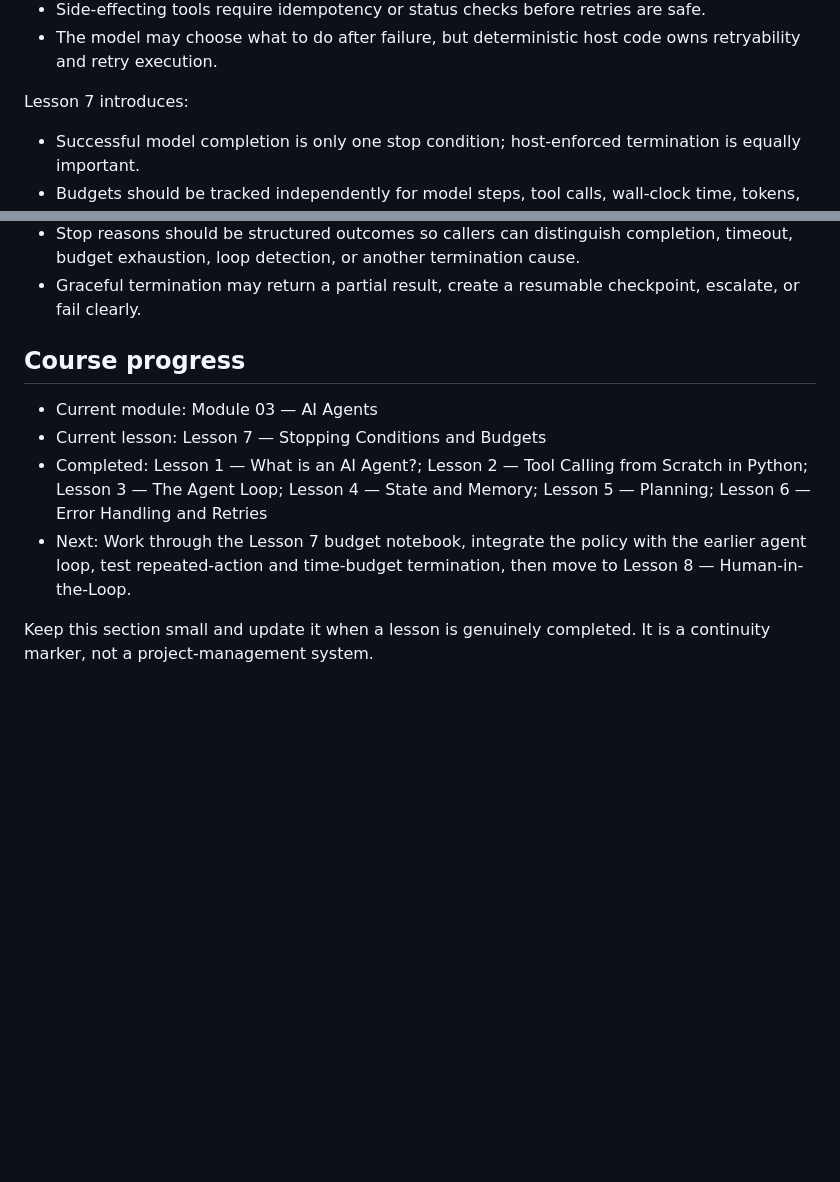
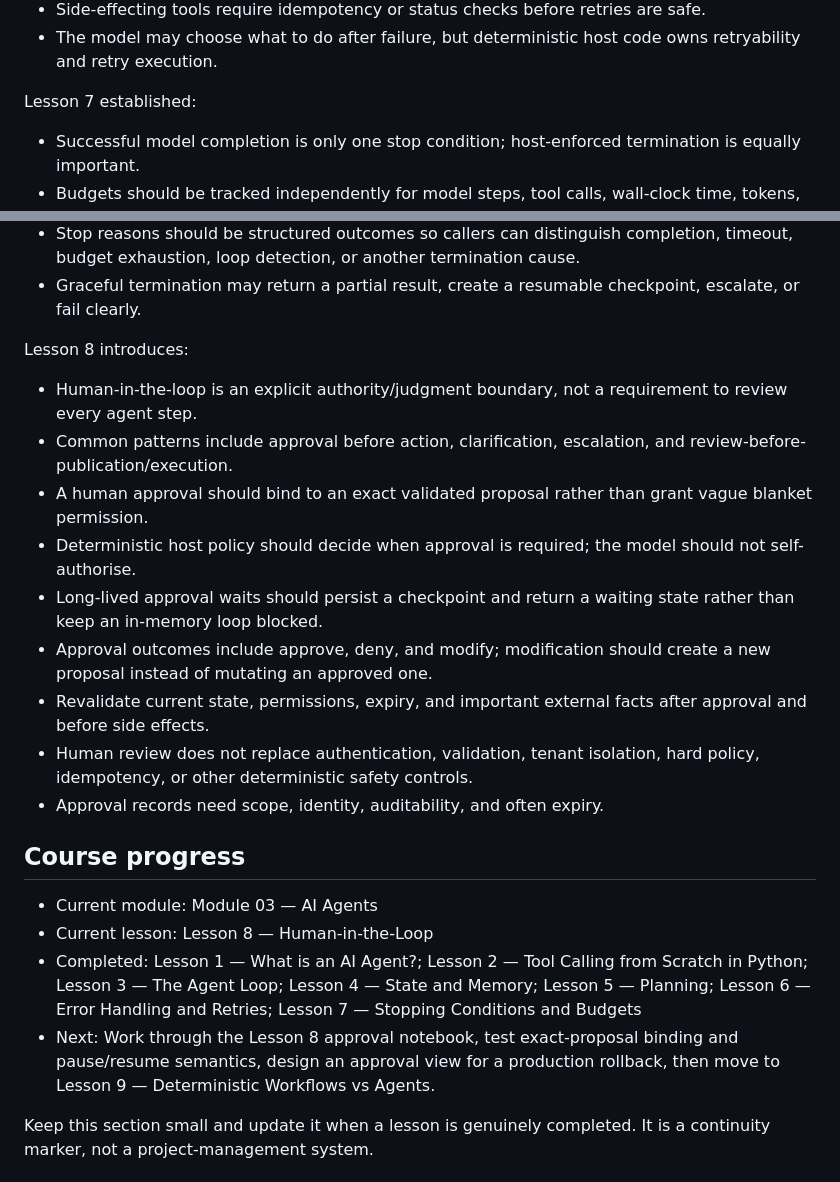
Before and after one commit to bmotevalli/ai-engineering-for-real-world, a Markdown page: contents/AGENTS.md, 2 parts joined by grey strips. Drawn GitHub-style; blank space fills up the shorter version.

Commit message:
advance course progress to lesson 8

```diff
--- a/contents/AGENTS.md
+++ b/contents/AGENTS.md
@@ -127,7 +127,7 @@ Lesson 6 established:
 - The model may choose what to do after failure, but deterministic host code owns retryability and retry execution.
 
 
-Lesson 7 introduces:
+Lesson 7 established:
 
 - Successful model completion is only one stop condition; host-enforced termination is equally important.
 - Budgets should be tracked independently for model steps, tool calls, wall-clock time, tokens, cost, and progress.
@@ -139,12 +139,25 @@ Lesson 7 introduces:
 - Stop reasons should be structured outcomes so callers can distinguish completion, timeout, budget exhaustion, loop detection, or another termination cause.
 - Graceful termination may return a partial result, create a resumable checkpoint, escalate, or fail clearly.
 
+
+Lesson 8 introduces:
+
+- Human-in-the-loop is an explicit authority/judgment boundary, not a requirement to review every agent step.
+- Common patterns include approval before action, clarification, escalation, and review-before-publication/execution.
+- A human approval should bind to an exact validated proposal rather than grant vague blanket permission.
+- Deterministic host policy should decide when approval is required; the model should not self-authorise.
+- Long-lived approval waits should persist a checkpoint and return a waiting state rather than keep an in-memory loop blocked.
+- Approval outcomes include approve, deny, and modify; modification should create a new proposal instead of mutating an approved one.
+- Revalidate current state, permissions, expiry, and important external facts after approval and before side effects.
+- Human review does not replace authentication, validation, tenant isolation, hard policy, idempotency, or other deterministic safety controls.
+- Approval records need scope, identity, auditability, and often expiry.
+
 ## Course progress
 
 - Current module: Module 03 — AI Agents
-- Current lesson: Lesson 7 — Stopping Conditions and Budgets
-- Completed: Lesson 1 — What is an AI Agent?; Lesson 2 — Tool Calling from Scratch in Python; Lesson 3 — The Agent Loop; Lesson 4 — State and Memory; Lesson 5 — Planning; Lesson 6 — Error Handling and Retries
-- Next: Work through the Lesson 7 budget notebook, integrate the policy with the earlier agent loop, test repeated-action and time-budget termination, then move to Lesson 8 — Human-in-the-Loop.
+- Current lesson: Lesson 8 — Human-in-the-Loop
+- Completed: Lesson 1 — What is an AI Agent?; Lesson 2 — Tool Calling from Scratch in Python; Lesson 3 — The Agent Loop; Lesson 4 — State and Memory; Lesson 5 — Planning; Lesson 6 — Error Handling and Retries; Lesson 7 — Stopping Conditions and Budgets
+- Next: Work through the Lesson 8 approval notebook, test exact-proposal binding and pause/resume semantics, design an approval view for a production rollback, then move to Lesson 9 — Deterministic Workflows vs Agents.
 
 Keep this section small and update it when a lesson is genuinely completed. It is a continuity marker, not a project-management system.
 
```
